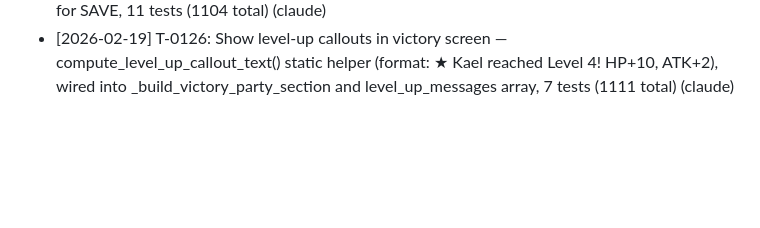
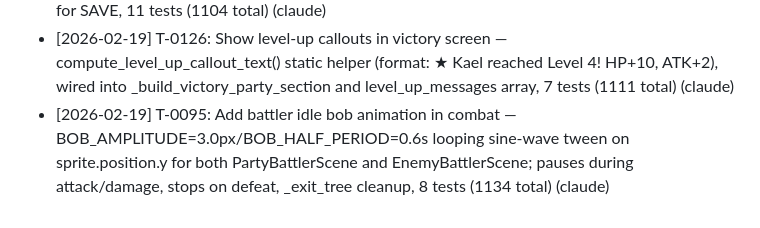
Before and after one commit to Jorge-D-Robles/gemini-fantasy, a Markdown page: agents/COMPLETED.md, the part around the change. Drawn GitHub-style; blank space fills up the shorter version.

Commit message:
chore: mark T-0095 done in sprint tracker
Co-Authored-By: Claude Sonnet 4.6 <noreply@anthropic.com>

```diff
--- a/agents/COMPLETED.md
+++ b/agents/COMPLETED.md
@@ -142,3 +142,4 @@ These 26 fixes were completed before the ticket system was established:
 - [2026-02-19] T-0094: Implement battle ability VFX — BattleVFX fire-and-forget Node2D (DamagePopup pattern), 9 per-element AnimatedSprite2D from pixel_animations_gfxpack, static get_vfx_config()/build_sprite_frames(), integrated into action_execute_state.gd for attacks/abilities/healing, 7 new tests (988 total) (claude)
 - [2026-02-19] T-0111: Add interaction indicators to Interactable objects — IndicatorType enum (NONE/INTERACT/SAVE), compute_indicator_text/visible static helpers, floating Label with bob tween, InteractionArea proximity show/hide, hides permanently after one_time use, gold color for SAVE, 11 tests (1104 total) (claude)
 - [2026-02-19] T-0126: Show level-up callouts in victory screen — compute_level_up_callout_text() static helper (format: ★ Kael reached Level 4! HP+10, ATK+2), wired into _build_victory_party_section and level_up_messages array, 7 tests (1111 total) (claude)
+- [2026-02-19] T-0095: Add battler idle bob animation in combat — BOB_AMPLITUDE=3.0px/BOB_HALF_PERIOD=0.6s looping sine-wave tween on sprite.position.y for both PartyBattlerScene and EnemyBattlerScene; pauses during attack/damage, stops on defeat, _exit_tree cleanup, 8 tests (1134 total) (claude)
```
Also changed, not shown: agents/SPRINT.md (+5 -2 lines).
